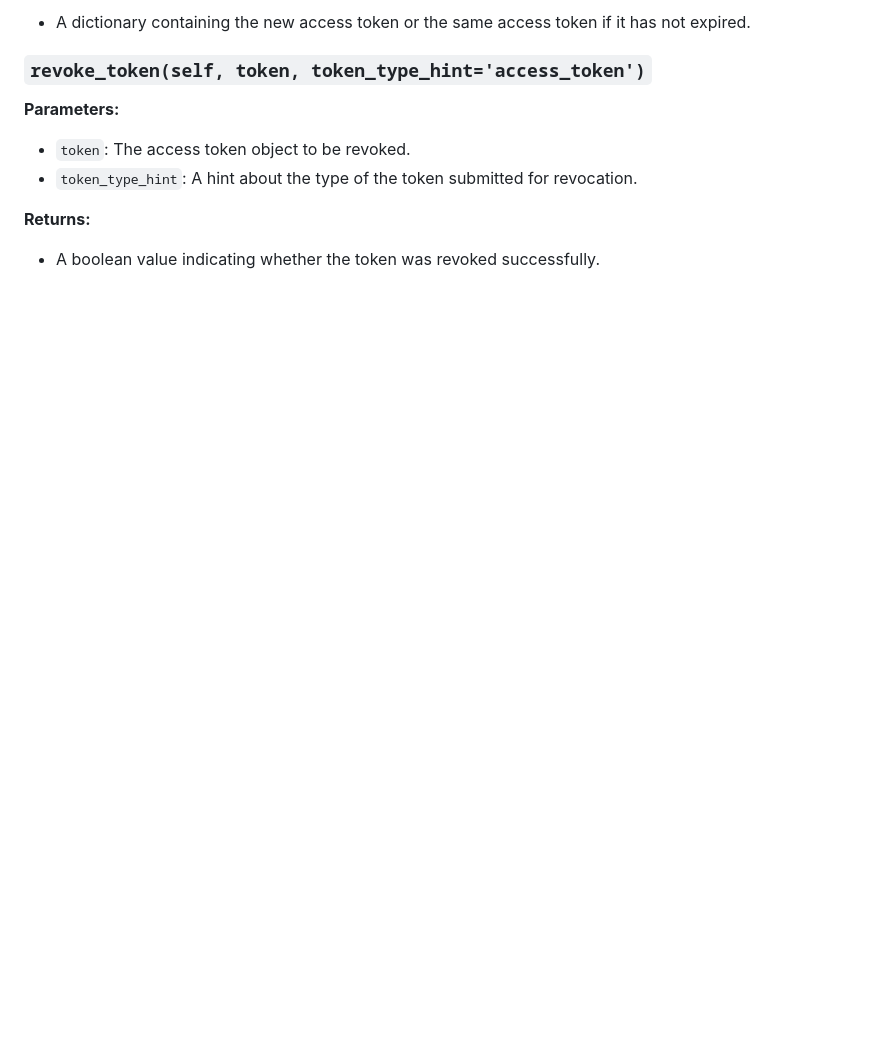
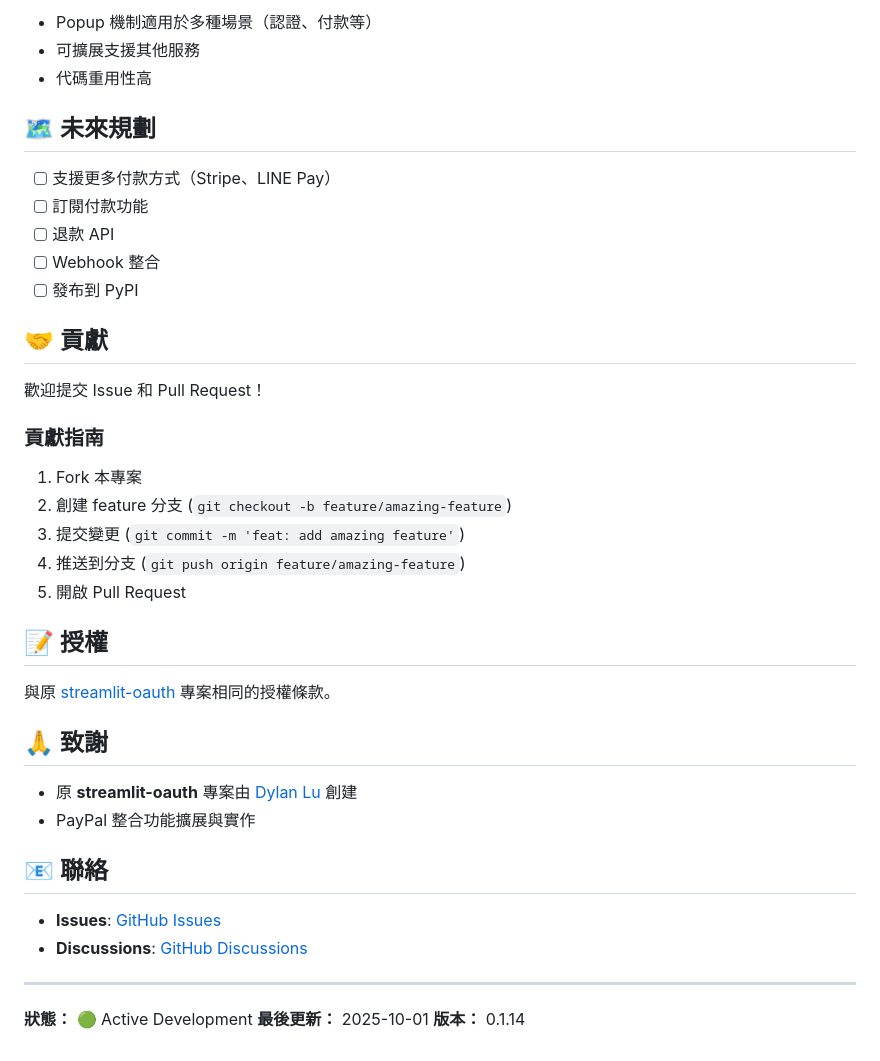
Before and after one commit to TEENLU/streamlit-paypal, a Markdown page: README.md, the part around one of its changes. GitHub-like rendering; blank space fills up the shorter version.

```diff
--- a/README.md
+++ b/README.md
@@ -105,13 +172,44 @@ Refreshes the access token using the refresh token. If the token is not expired,
 
-* A dictionary containing the new access token or the same access token if it has not expired.
+- Popup 機制適用於多種場景（認證、付款等）
+- 可擴展支援其他服務
+- 代碼重用性高
 
-### `revoke_token(self, token, token_type_hint='access_token')`
+## 🗺️ 未來規劃
 
-**Parameters:**
+- [ ] 支援更多付款方式（Stripe、LINE Pay）
+- [ ] 訂閱付款功能
+- [ ] 退款 API
+- [ ] Webhook 整合
+- [ ] 發布到 PyPI
 
-* `token`: The access token object to be revoked.
-* `token_type_hint`: A hint about the type of the token submitted for revocation.
+## 🤝 貢獻
 
-**Returns:**
+歡迎提交 Issue 和 Pull Request！
 
-* A boolean value indicating whether the token was revoked successfully.
+### 貢獻指南
+
+1. Fork 本專案
+2. 創建 feature 分支 (`git checkout -b feature/amazing-feature`)
+3. 提交變更 (`git commit -m 'feat: add amazing feature'`)
+4. 推送到分支 (`git push origin feature/amazing-feature`)
+5. 開啟 Pull Request
+
+## 📝 授權
+
+與原 [streamlit-oauth](https://github.com/dnplus/streamlit-oauth) 專案相同的授權條款。
+
+## 🙏 致謝
+
+- 原 **streamlit-oauth** 專案由 [Dylan Lu](https://github.com/dnplus) 創建
+- PayPal 整合功能擴展與實作
+
+## 📧 聯絡
+
+- **Issues**: [GitHub Issues](../../issues)
+- **Discussions**: [GitHub Discussions](../../discussions)
+
+---
+
+**狀態：** 🟢 Active Development
+**最後更新：** 2025-10-01
+**版本：** 0.1.14
```
Also changed, not shown: other parts of README.md (+140 -73 lines).
